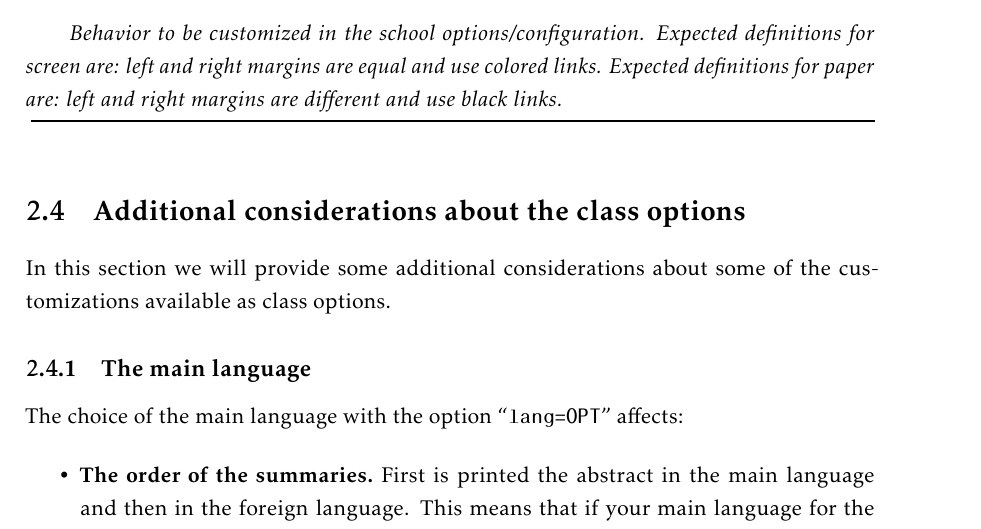
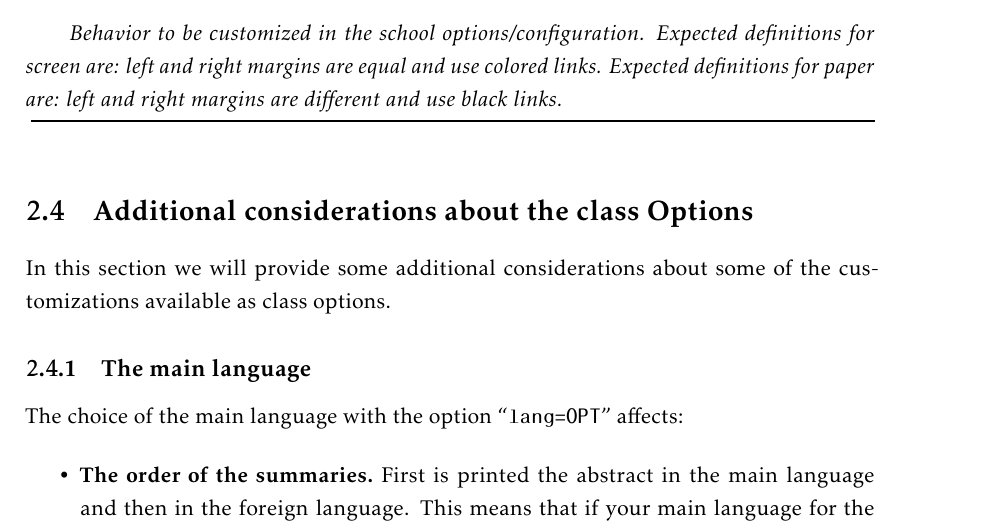
Before and after one commit to danielftsilva/RTK-Base-Station, a LaTeX thesis (template.tex, which reads Chapters/chapter2.tex): part of page 28 of 48, cut so that both start at the same text. Compiled offline with pdfLaTeX.

Commit message:
checkpoint commit

```diff
--- a/Chapters/chapter2.tex
+++ b/Chapters/chapter2.tex
@@ -190,7 +190,7 @@ The \gls{novathesisclass}\ can be customized with the options listed below.
     \bottomrule
 \end{ctabular}
 
-\section{Additional considerations about the class options} % (fold)
+\section{Additional considerations about the class Options} % (fold)
 \label{sec:additional_considerations}
 
 In this section we will provide some additional considerations about some of the customizations available as class options.
```
